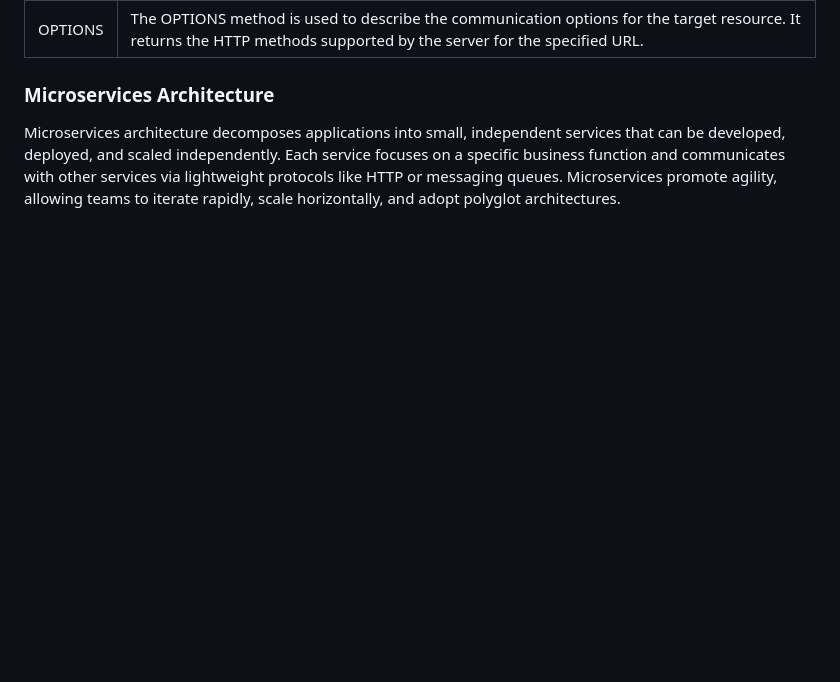
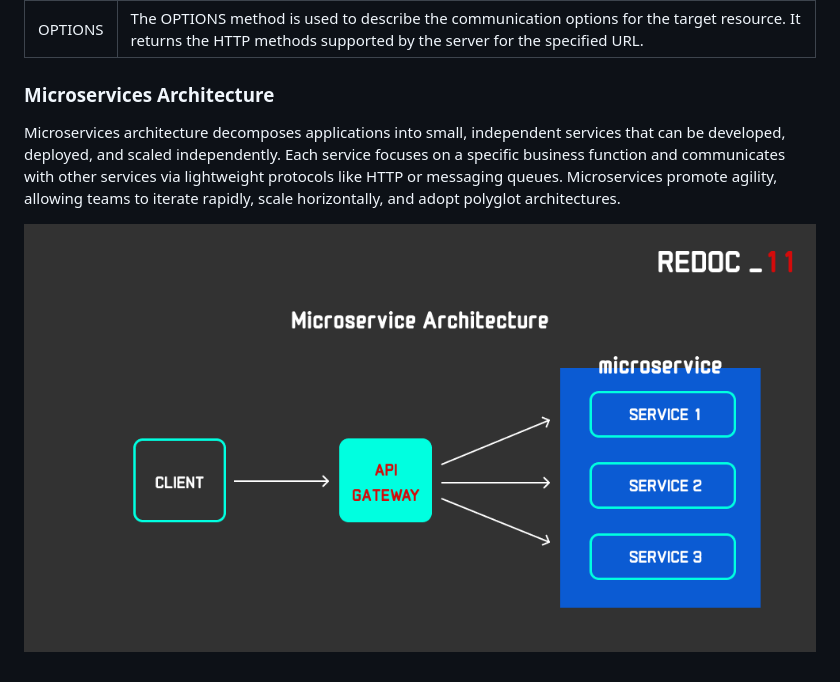
Before and after one commit to KrYP70N/HTML, a Markdown page: README.md, the part around the change. GitHub-like rendering; pictures changed too: assets/microservice-architecture.png (added); blank space fills up the shorter version.

Commit message:
add microservice architecture diagram

```diff
--- a/README.md
+++ b/README.md
@@ -47,3 +47,5 @@ This simplicity and flexibility make REST an ideal choice for building scalable
 Microservices architecture decomposes applications into small, independent services that can be developed, deployed, and scaled independently.
 Each service focuses on a specific business function and communicates with other services via lightweight protocols like HTTP or messaging queues.
 Microservices promote agility, allowing teams to iterate rapidly, scale horizontally, and adopt polyglot architectures.
+
+![Microservice Architecture](/assets/microservice-architecture.png)
```
Also changed, not shown: 1 other file.
